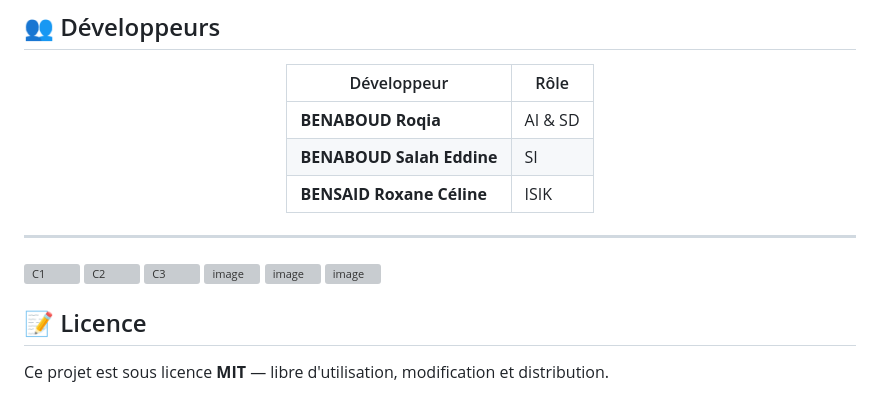
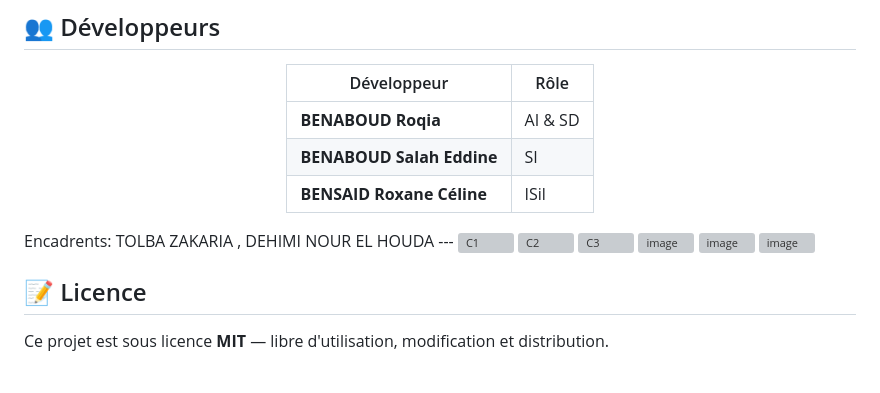
Before and after one commit to benaboud-roqia/robox-emotional-ai, a Markdown page: README.md, the part around the change. Rendered like a GitHub page; grey boxes are pictures that could not be loaded.

Commit message:
Fix role abbreviation and add supervisors in README
Corrected the role abbreviation for Roxane Céline and added supervisors' names.

```diff
--- a/README.md
+++ b/README.md
@@ -156,10 +156,11 @@ Le rapport généré contient :
 |---|---|
 | **BENABOUD Roqia** | AI & SD|
 | **BENABOUD Salah Eddine** | SI |
-| **BENSAID Roxane Céline** |ISIK|
+| **BENSAID Roxane Céline** |ISil|
+
 
 </div>
-
+ Encadrents: TOLBA ZAKARIA , DEHIMI NOUR EL HOUDA
 ---
 <img width="3452" height="1792" alt="C1" src="https://github.com/user-attachments/assets/3c4ccfbc-3d63-406b-b21d-6b1085235143" />
 <img width="3437" height="1812" alt="C2" src="https://github.com/user-attachments/assets/4ba27353-a065-4e2d-9e49-707f25a3a110" />
```
